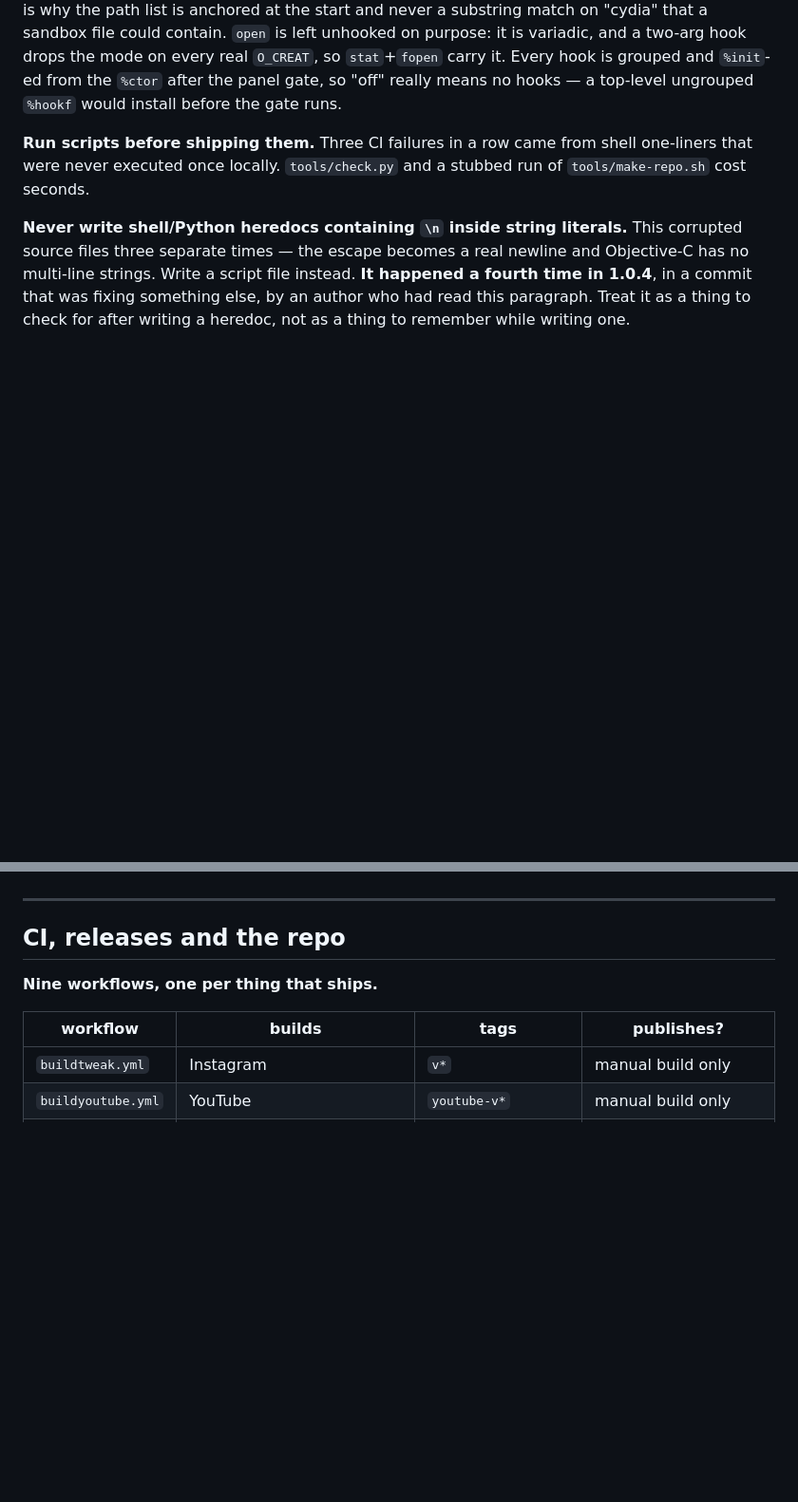
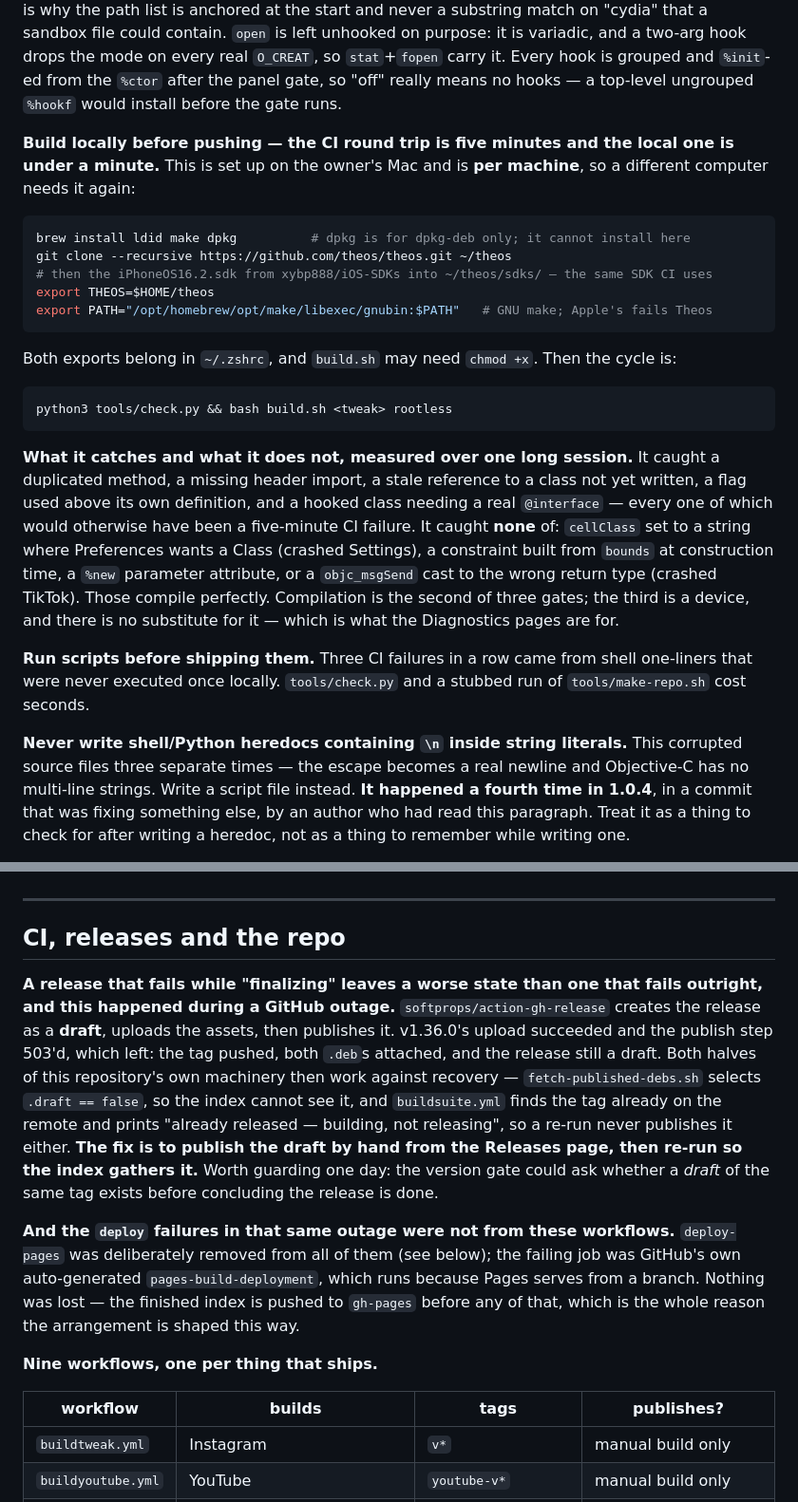
Before and after one commit to ibrahim2100/Albrhi-Repo, a Markdown page: CLAUDE.md, 2 parts joined by grey strips. Shown at 95% size. Rendered like a GitHub page; blank space fills up the shorter version.

````diff
--- a/CLAUDE.md
+++ b/CLAUDE.md
@@ -509,6 +509,34 @@ match on "cydia" that a sandbox file could contain. `open` is left unhooked on p
 variadic, and a two-arg hook drops the mode on every real `O_CREAT`, so `stat`+`fopen` carry
 it. Every hook is grouped and `%init`-ed from the `%ctor` after the panel gate, so "off"
 really means no hooks — a top-level ungrouped `%hookf` would install before the gate runs.
+
+**Build locally before pushing — the CI round trip is five minutes and the local one is
+under a minute.** This is set up on the owner's Mac and is **per machine**, so a different
+computer needs it again:
+
+```bash
+brew install ldid make dpkg          # dpkg is for dpkg-deb only; it cannot install here
+git clone --recursive https://github.com/theos/theos.git ~/theos
+# then the iPhoneOS16.2.sdk from xybp888/iOS-SDKs into ~/theos/sdks/ — the same SDK CI uses
+export THEOS=$HOME/theos
+export PATH="/opt/homebrew/opt/make/libexec/gnubin:$PATH"   # GNU make; Apple's fails Theos
+```
+
+Both exports belong in `~/.zshrc`, and `build.sh` may need `chmod +x`. Then the cycle is:
+
+```bash
+python3 tools/check.py && bash build.sh <tweak> rootless
+```
+
+**What it catches and what it does not, measured over one long session.** It caught a
+duplicated method, a missing header import, a stale reference to a class not yet written, a
+flag used above its own definition, and a hooked class needing a real `@interface` — every
+one of which would otherwise have been a five-minute CI failure. It caught **none** of:
+`cellClass` set to a string where Preferences wants a Class (crashed Settings), a
+constraint built from `bounds` at construction time, a `%new` parameter attribute, or a
+`objc_msgSend` cast to the wrong return type (crashed TikTok). Those compile perfectly.
+Compilation is the second of three gates; the third is a device, and there is no substitute
+for it — which is what the Diagnostics pages are for.
 
 **Run scripts before shipping them.** Three CI failures in a row came from shell
 one-liners that were never executed once locally. `tools/check.py` and a stubbed
@@ -1203,6 +1231,24 @@ and the others still run.
 
 ## CI, releases and the repo
 
+**A release that fails while "finalizing" leaves a worse state than one that fails outright,
+and this happened during a GitHub outage.** `softprops/action-gh-release` creates the release
+as a **draft**, uploads the assets, then publishes it. v1.36.0's upload succeeded and the
+publish step 503'd, which left: the tag pushed, both `.deb`s attached, and the release still a
+draft. Both halves of this repository's own machinery then work against recovery —
+`fetch-published-debs.sh` selects `.draft == false`, so the index cannot see it, and
+`buildsuite.yml` finds the tag already on the remote and prints "already released — building,
+not releasing", so a re-run never publishes it either. **The fix is to publish the draft by
+hand from the Releases page, then re-run so the index gathers it.** Worth guarding one day:
+the version gate could ask whether a *draft* of the same tag exists before concluding the
+release is done.
+
+**And the `deploy` failures in that same outage were not from these workflows.** `deploy-pages`
+was deliberately removed from all of them (see below); the failing job was GitHub's own
+auto-generated `pages-build-deployment`, which runs because Pages serves from a branch. Nothing
+was lost — the finished index is pushed to `gh-pages` before any of that, which is the whole
+reason the arrangement is shaped this way.
+
 **Nine workflows, one per thing that ships.**
 
 | workflow | builds | tags | publishes? |
````
Also changed, not shown: other parts of CLAUDE.md (+44 -5 lines).
